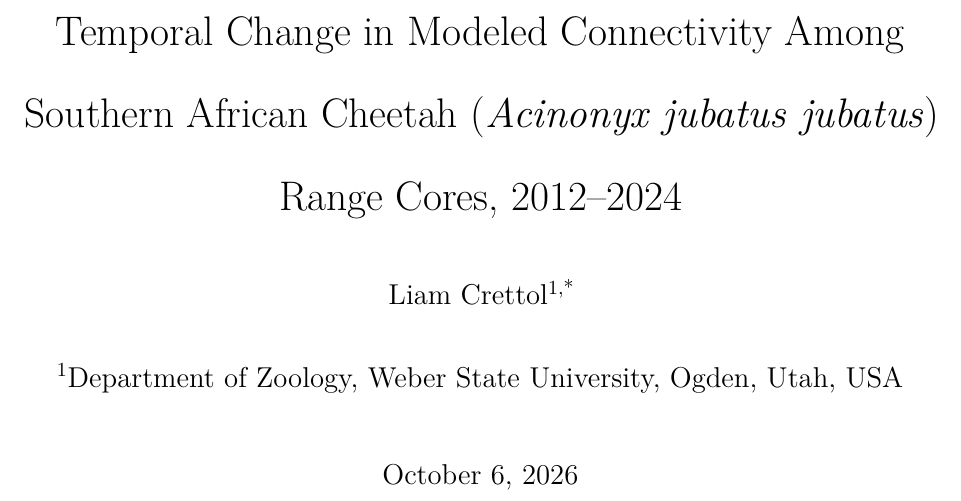
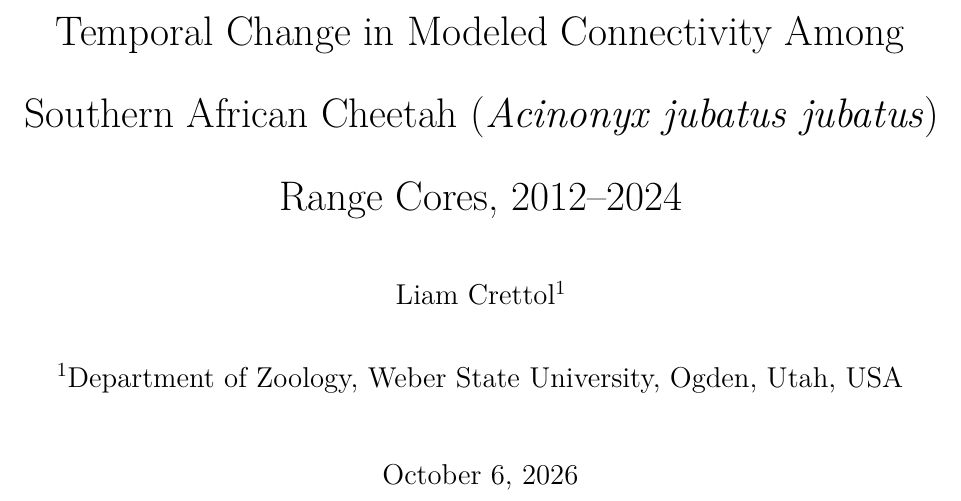
Before and after one commit to liamcrettol/cheetah-connectivity-manuscript, a LaTeX document (tex/main.tex): part of page 1 of 46, cut so that both start at the same text. Compiled offline with pdfLaTeX.

Commit message:
Show corresponding-author star only in journal layout
Co-Authored-By: Claude Opus 5.5 <noreply@anthropic.com>

```diff
--- a/tex/main.tex
+++ b/tex/main.tex
@@ -27,14 +27,15 @@
 
 %---------------------------------------- authors and title (edit here only)
 % Add co-authors by copying the \author line and giving each a new
-% affiliation number. [1,*] means affiliation 1 and corresponding author.
+% affiliation number, e.g. \author[2]{Name}. \corr adds the corresponding-author star.
 \newcommand{\papertitle}{Temporal Change in Modeled Connectivity Among Southern African Cheetah (\textit{Acinonyx jubatus jubatus}) Range Cores, 2012--2024}
 \newcommand{\runningtitle}{Cheetah connectivity change, 2012--2024}
 \newcommand{\correspondingemail}{liamncrettol@gmail.com}
 \newcommand{\correspondingorcid}{\TODO{ORCID iD, e.g. 0000-0000-0000-0000; free at orcid.org}}
 \usepackage{authblk}
 \renewcommand\Authands{ and }
-\author[1,*]{Liam Crettol}
+\newcommand{\corr}{\ifcapstone\else,*\fi}   % * marks the corresponding author, journal layout only
+\author[1\corr]{Liam Crettol}
 % \author[2]{Advisor Name}
 \affil[1]{Department of Zoology, Weber State University, Ogden, Utah, USA}
 % \affil[2]{Department, University, City, Country}
```
